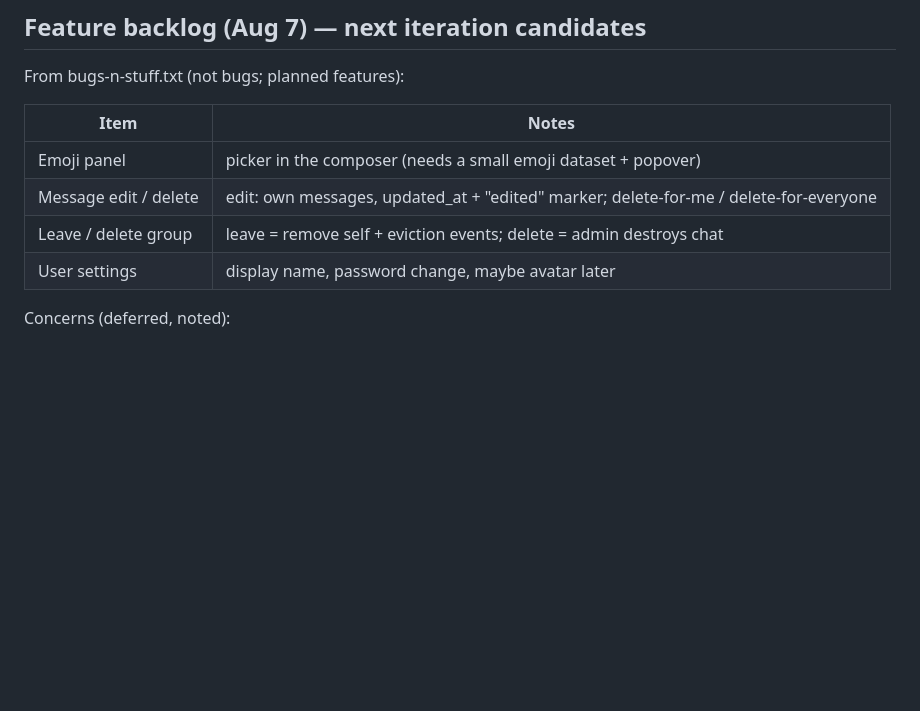
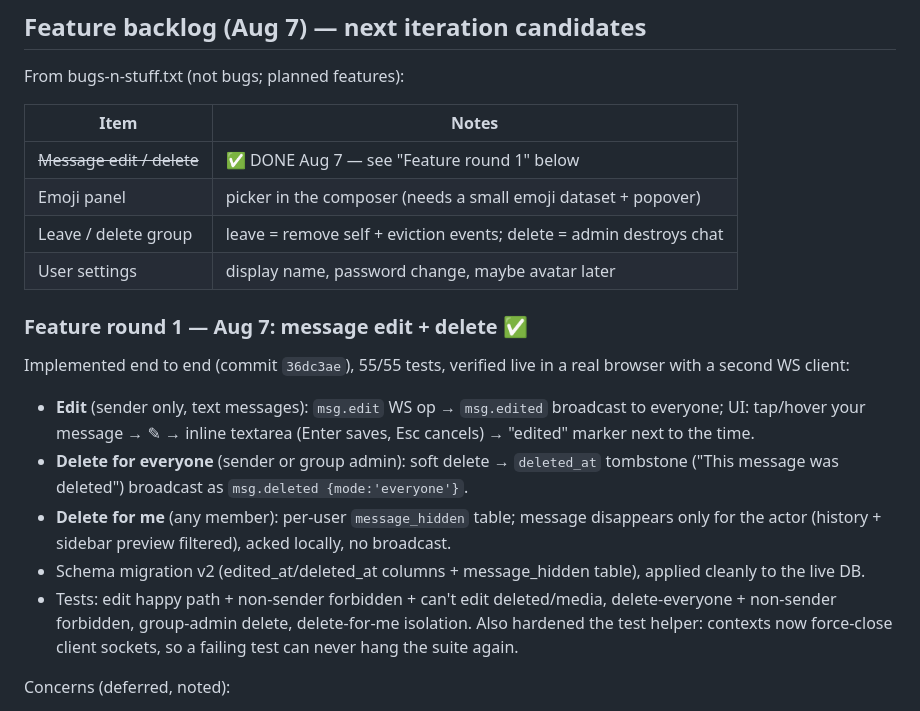
Before and after one commit to XCisCoX/EzChatPulse, a Markdown page: BUGS.md, the part around the change. GitHub-like rendering; blank space fills up the shorter version.

Commit message:
docs: BUGS.md — feature round 1 (edit/delete) complete, backlog updated

```diff
--- a/BUGS.md
+++ b/BUGS.md
@@ -226,10 +226,31 @@ From bugs-n-stuff.txt (not bugs; planned features):
 
 | Item | Notes |
 |------|-------|
+| ~~Message edit / delete~~ | ✅ DONE Aug 7 — see "Feature round 1" below |
 | Emoji panel | picker in the composer (needs a small emoji dataset + popover) |
-| Message edit / delete | edit: own messages, updated_at + "edited" marker; delete-for-me / delete-for-everyone |
 | Leave / delete group | leave = remove self + eviction events; delete = admin destroys chat |
 | User settings | display name, password change, maybe avatar later |
+
+### Feature round 1 — Aug 7: message edit + delete ✅
+
+Implemented end to end (commit `36dc3ae`), 55/55 tests, verified live in a
+real browser with a second WS client:
+
+- **Edit** (sender only, text messages): `msg.edit` WS op → `msg.edited`
+  broadcast to everyone; UI: tap/hover your message → ✎ → inline textarea
+  (Enter saves, Esc cancels) → "edited" marker next to the time.
+- **Delete for everyone** (sender or group admin): soft delete →
+  `deleted_at` tombstone ("This message was deleted") broadcast as
+  `msg.deleted {mode:'everyone'}`.
+- **Delete for me** (any member): per-user `message_hidden` table; message
+  disappears only for the actor (history + sidebar preview filtered), acked
+  locally, no broadcast.
+- Schema migration v2 (edited_at/deleted_at columns + message_hidden table),
+  applied cleanly to the live DB.
+- Tests: edit happy path + non-sender forbidden + can't edit deleted/media,
+  delete-everyone + non-sender forbidden, group-admin delete, delete-for-me
+  isolation. Also hardened the test helper: contexts now force-close client
+  sockets, so a failing test can never hang the suite again.
 
 Concerns (deferred, noted):
 - Registration is unguarded (anyone can sign up) — fine for now; later: invite
```
